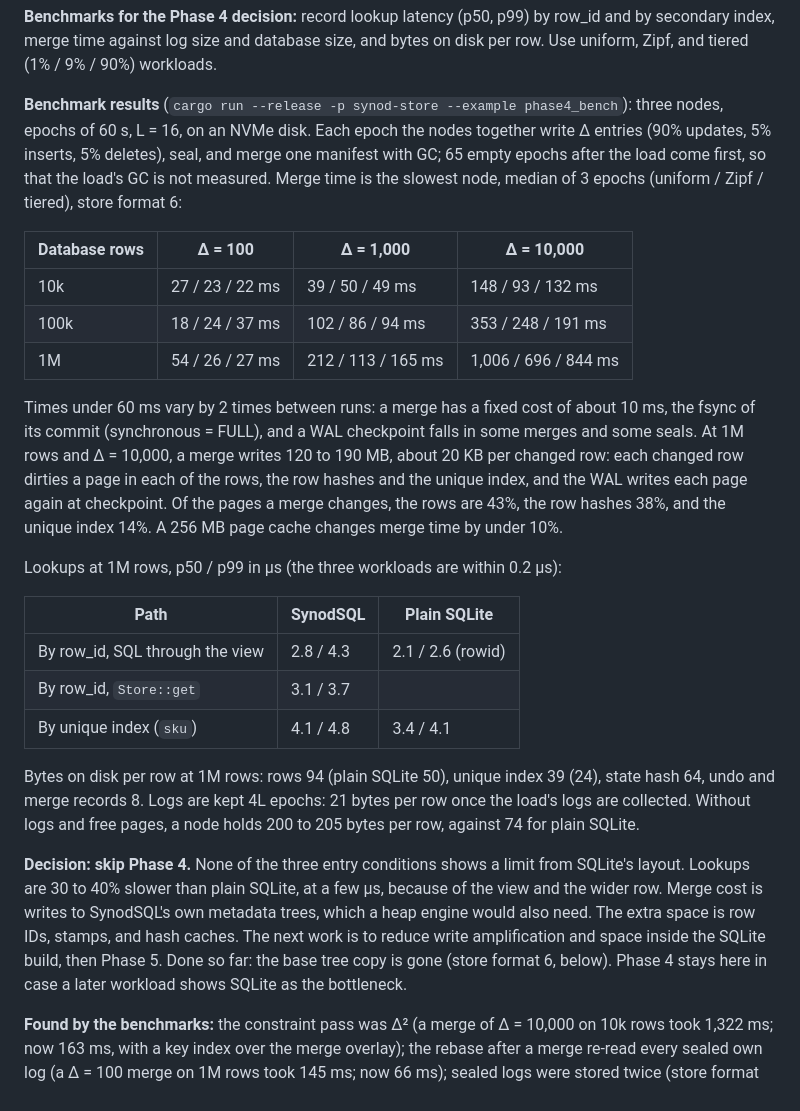
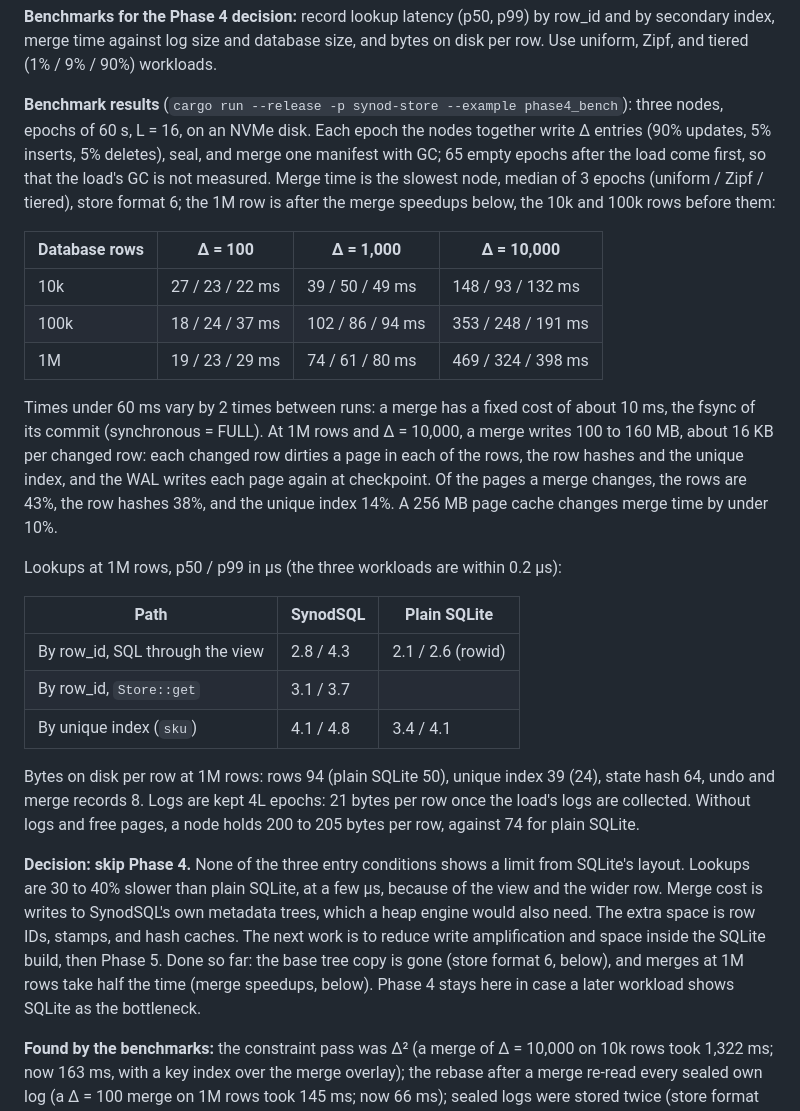
Before and after one commit to Jeanlr10/SynodSQL, a Markdown page: docs/roadmap.md, the part around one of its changes. GitHub-like rendering.

```diff
--- a/docs/roadmap.md
+++ b/docs/roadmap.md
@@ -182,15 +182,15 @@ Nodes run epochs automatically over a network. At the end of this phase, SynodSQ
 
 **Benchmarks for the Phase 4 decision:** record lookup latency (p50, p99) by row\_id and by secondary index, merge time against log size and database size, and bytes on disk per row. Use uniform, Zipf, and tiered (1% / 9% / 90%) workloads.
 
-**Benchmark results** (`cargo run --release -p synod-store --example phase4_bench`): three nodes, epochs of 60 s, L = 16, on an NVMe disk. Each epoch the nodes together write Δ entries (90% updates, 5% inserts, 5% deletes), seal, and merge one manifest with GC; 65 empty epochs after the load come first, so that the load's GC is not measured. Merge time is the slowest node, median of 3 epochs (uniform / Zipf / tiered), store format 6:
+**Benchmark results** (`cargo run --release -p synod-store --example phase4_bench`): three nodes, epochs of 60 s, L = 16, on an NVMe disk. Each epoch the nodes together write Δ entries (90% updates, 5% inserts, 5% deletes), seal, and merge one manifest with GC; 65 empty epochs after the load come first, so that the load's GC is not measured. Merge time is the slowest node, median of 3 epochs (uniform / Zipf / tiered), store format 6; the 1M row is after the merge speedups below, the 10k and 100k rows before them:
 
 | Database rows | Δ = 100 | Δ = 1,000 | Δ = 10,000 |
 | --- | --- | --- | --- |
 | 10k | 27 / 23 / 22 ms | 39 / 50 / 49 ms | 148 / 93 / 132 ms |
 | 100k | 18 / 24 / 37 ms | 102 / 86 / 94 ms | 353 / 248 / 191 ms |
-| 1M | 54 / 26 / 27 ms | 212 / 113 / 165 ms | 1,006 / 696 / 844 ms |
+| 1M | 19 / 23 / 29 ms | 74 / 61 / 80 ms | 469 / 324 / 398 ms |
 
-Times under 60 ms vary by 2 times between runs: a merge has a fixed cost of about 10 ms, the fsync of its commit (synchronous = FULL), and a WAL checkpoint falls in some merges and some seals. At 1M rows and Δ = 10,000, a merge writes 120 to 190 MB, about 20 KB per changed row: each changed row dirties a page in each of the rows, the row hashes and the unique index, and the WAL writes each page again at checkpoint. Of the pages a merge changes, the rows are 43%, the row hashes 38%, and the unique index 14%. A 256 MB page cache changes merge time by under 10%.
+Times under 60 ms vary by 2 times between runs: a merge has a fixed cost of about 10 ms, the fsync of its commit (synchronous = FULL). At 1M rows and Δ = 10,000, a merge writes 100 to 160 MB, about 16 KB per changed row: each changed row dirties a page in each of the rows, the row hashes and the unique index, and the WAL writes each page again at checkpoint. Of the pages a merge changes, the rows are 43%, the row hashes 38%, and the unique index 14%. A 256 MB page cache changes merge time by under 10%.
 
 Lookups at 1M rows, p50 / p99 in µs (the three workloads are within 0.2 µs):
 
@@ -202,7 +202,7 @@ Lookups at 1M rows, p50 / p99 in µs (the three workloads are within 0.2 µs):
 
 Bytes on disk per row at 1M rows: rows 94 (plain SQLite 50), unique index 39 (24), state hash 64, undo and merge records 8. Logs are kept 4L epochs: 21 bytes per row once the load's logs are collected. Without logs and free pages, a node holds 200 to 205 bytes per row, against 74 for plain SQLite.
 
-**Decision: skip Phase 4.** None of the three entry conditions shows a limit from SQLite's layout. Lookups are 30 to 40% slower than plain SQLite, at a few µs, because of the view and the wider row. Merge cost is writes to SynodSQL's own metadata trees, which a heap engine would also need. The extra space is row IDs, stamps, and hash caches. The next work is to reduce write amplification and space inside the SQLite build, then Phase 5. Done so far: the base tree copy is gone (store format 6, below). Phase 4 stays here in case a later workload shows SQLite as the bottleneck.
+**Decision: skip Phase 4.** None of the three entry conditions shows a limit from SQLite's layout. Lookups are 30 to 40% slower than plain SQLite, at a few µs, because of the view and the wider row. Merge cost is writes to SynodSQL's own metadata trees, which a heap engine would also need. The extra space is row IDs, stamps, and hash caches. The next work is to reduce write amplification and space inside the SQLite build, then Phase 5. Done so far: the base tree copy is gone (store format 6, below), and merges at 1M rows take half the time (merge speedups, below). Phase 4 stays here in case a later workload shows SQLite as the bottleneck.
 
 **Found by the benchmarks:** the constraint pass was Δ² (a merge of Δ = 10,000 on 10k rows took 1,322 ms; now 163 ms, with a key index over the merge overlay); the rebase after a merge re-read every sealed own log (a Δ = 100 merge on 1M rows took 145 ms; now 66 ms); sealed logs were stored twice (store format 5); and a clone kept the source's free pages (`clone_base` now vacuums the copy).
 
```
Also changed, not shown: other parts of docs/roadmap.md (+16 -0 lines).
